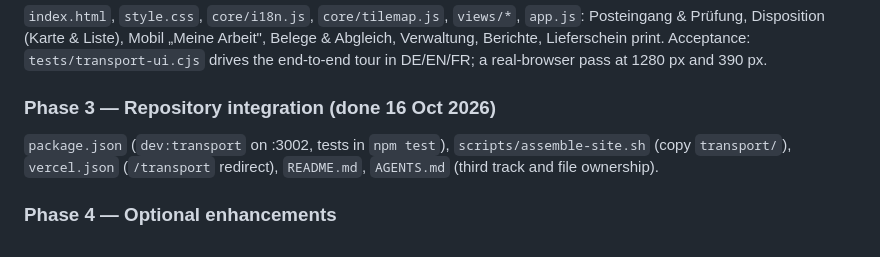
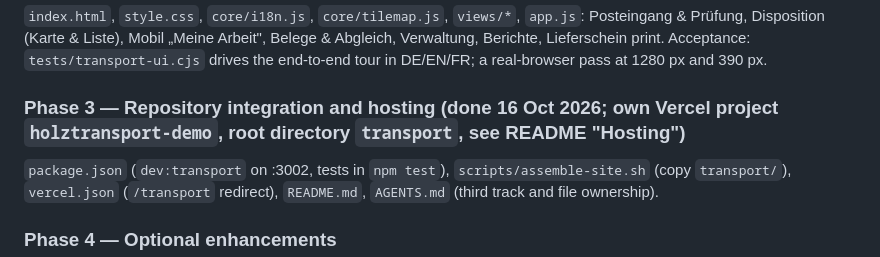
Before and after one commit to Hamish87/-trimble-forestry-challenge-, a Markdown page: transport/PLAN.md, the part around the change. GitHub-like rendering.

```diff
--- a/transport/PLAN.md
+++ b/transport/PLAN.md
@@ -91,7 +91,7 @@ export links (A6), ticket matching (A7) — all in `tests/transport-model.cjs`.
 (Karte & Liste), Mobil „Meine Arbeit", Belege & Abgleich, Verwaltung, Berichte, Lieferschein print. Acceptance:
 `tests/transport-ui.cjs` drives the end-to-end tour in DE/EN/FR; a real-browser pass at 1280 px and 390 px.
 
-### Phase 3 — Repository integration (done 16 Oct 2026)
+### Phase 3 — Repository integration and hosting (done 16 Oct 2026; own Vercel project `holztransport-demo`, root directory `transport`, see README "Hosting")
 `package.json` (`dev:transport` on :3002, tests in `npm test`), `scripts/assemble-site.sh` (copy `transport/`),
 `vercel.json` (`/transport` redirect), `README.md`, `AGENTS.md` (third track and file ownership).
 
```
Also changed, not shown: transport/README.md (+9 -0 lines).
